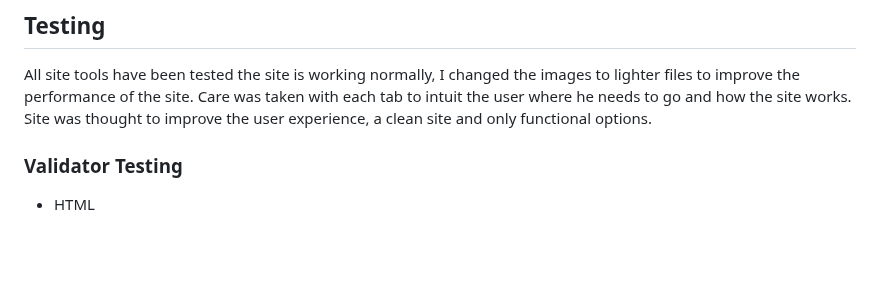
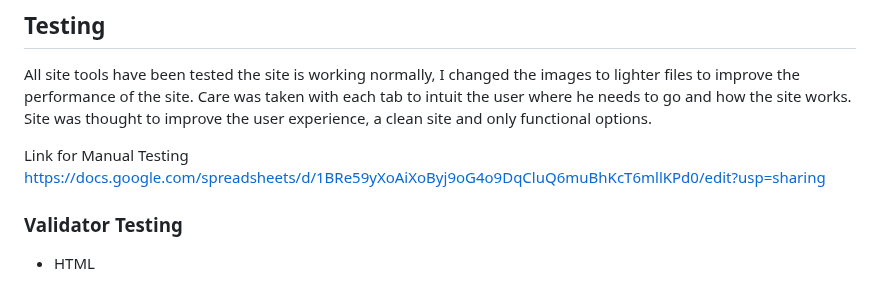
Before and after one commit to Code-Institute-Submissions/ocimar84-retrogames_JanResub, a Markdown page: README.md, the part around the change. Rendered like a GitHub page; blank space fills up the shorter version.

Commit message:
Update README.md
add manual testing

```diff
--- a/README.md
+++ b/README.md
@@ -90,6 +90,8 @@ Care was taken with each tab to intuit the user where he needs to go and how the
 Site was thought to improve the user experience, a clean site and only functional options.
 
 
+Link for Manual Testing https://docs.google.com/spreadsheets/d/1BRe59yXoAiXoByj9oG4o9DqCluQ6muBhKcT6mllKPd0/edit?usp=sharing
+
 ### Validator Testing
 
 - HTML
```
